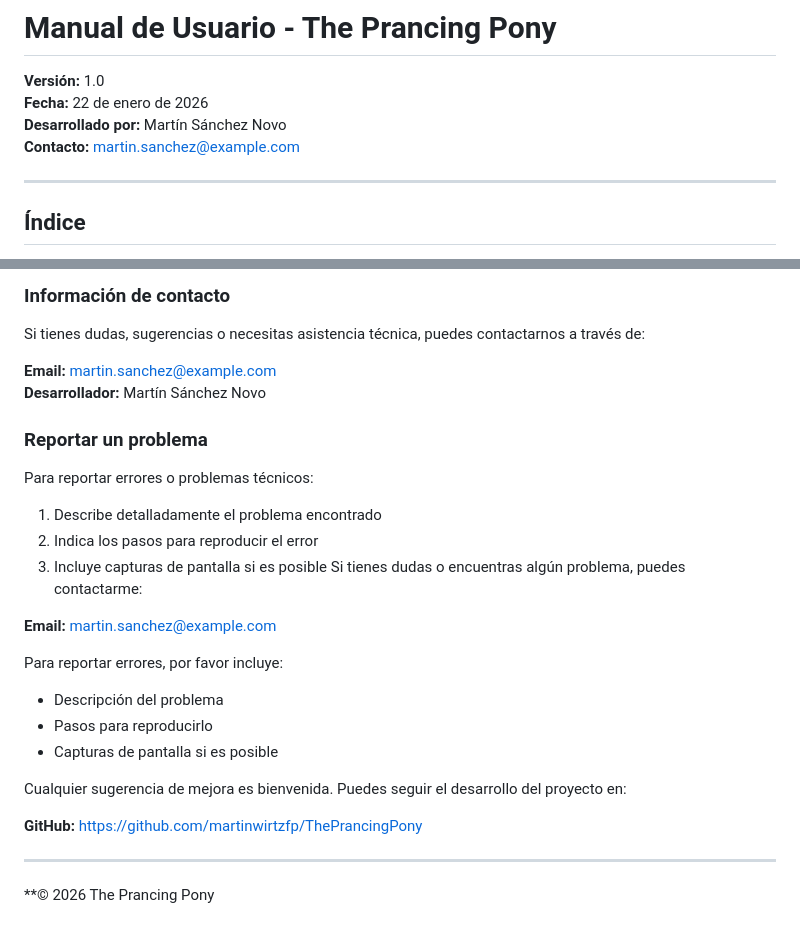
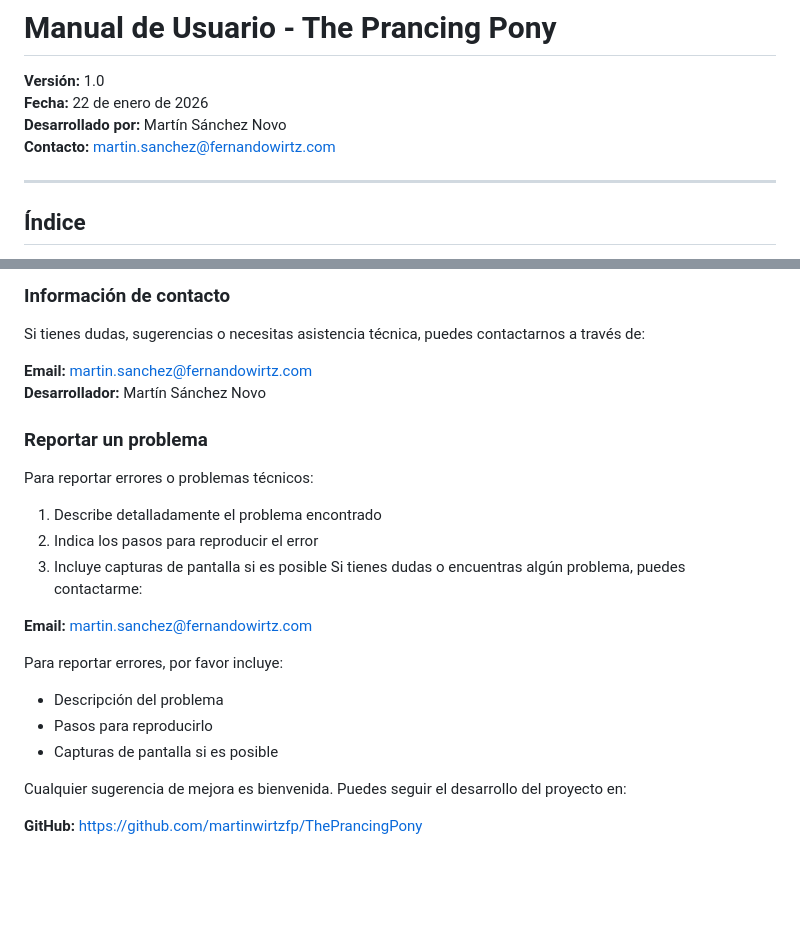
Before and after one commit to martinwirtzfp/ThePrancingPony, a Markdown page: docs/manual-usuario.md, 2 parts joined by grey strips. Drawn GitHub-style; blank space fills up the shorter version.

Commit message:
The user manual has been modified

```diff
--- a/docs/manual-usuario.md
+++ b/docs/manual-usuario.md
@@ -3,7 +3,7 @@
 **Versión:** 1.0
 **Fecha:** 22 de enero de 2026
 **Desarrollado por:** Martín Sánchez Novo
-**Contacto:** martin.sanchez@example.com
+**Contacto:** martin.sanchez@fernandowirtz.com
 
 ---
 
@@ -149,7 +149,7 @@ Puedes pulsar "Cancelar" en cualquier momento para volver atrás sin guardar nad
 
 Si tienes dudas, sugerencias o necesitas asistencia técnica, puedes contactarnos a través de:
 
-**Email:** martin.sanchez@example.com
+**Email:** martin.sanchez@fernandowirtz.com
 **Desarrollador:** Martín Sánchez Novo
 
 ### Reportar un problema
@@ -161,7 +161,7 @@ Para reportar errores o problemas técnicos:
 3. Incluye capturas de pantalla si es posible
 Si tienes dudas o encuentras algún problema, puedes contactarme:
 
-**Email:** martin.sanchez@example.com
+**Email:** martin.sanchez@fernandowirtz.com
 
 Para reportar errores, por favor incluye:
 - Descripción del problema
@@ -171,7 +171,3 @@ Para reportar errores, por favor incluye:
 Cualquier sugerencia de mejora es bienvenida. Puedes seguir el desarrollo del proyecto en:
 
 **GitHub:** https://github.com/martinwirtzfp/ThePrancingPony
-
----
-
-**© 2026 The Prancing Pony
```
